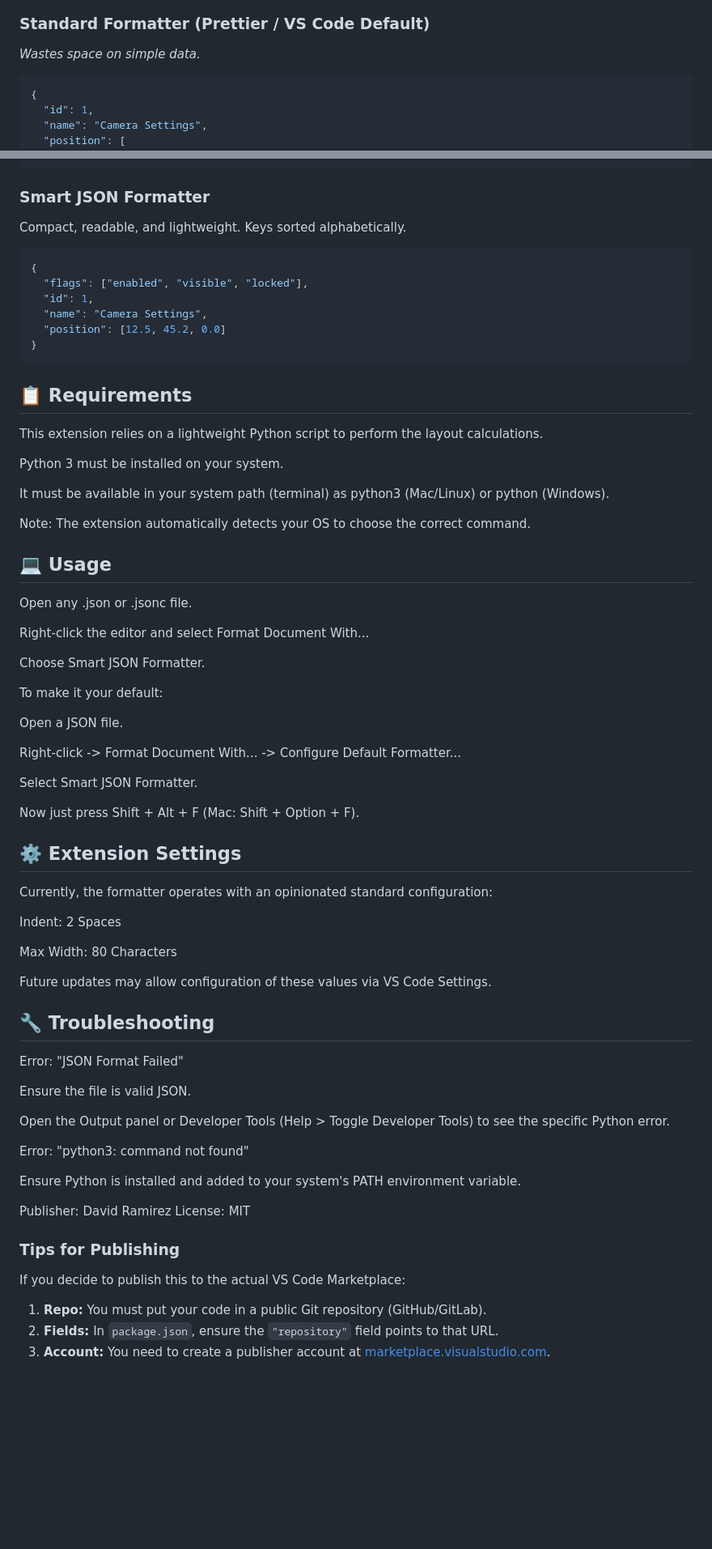
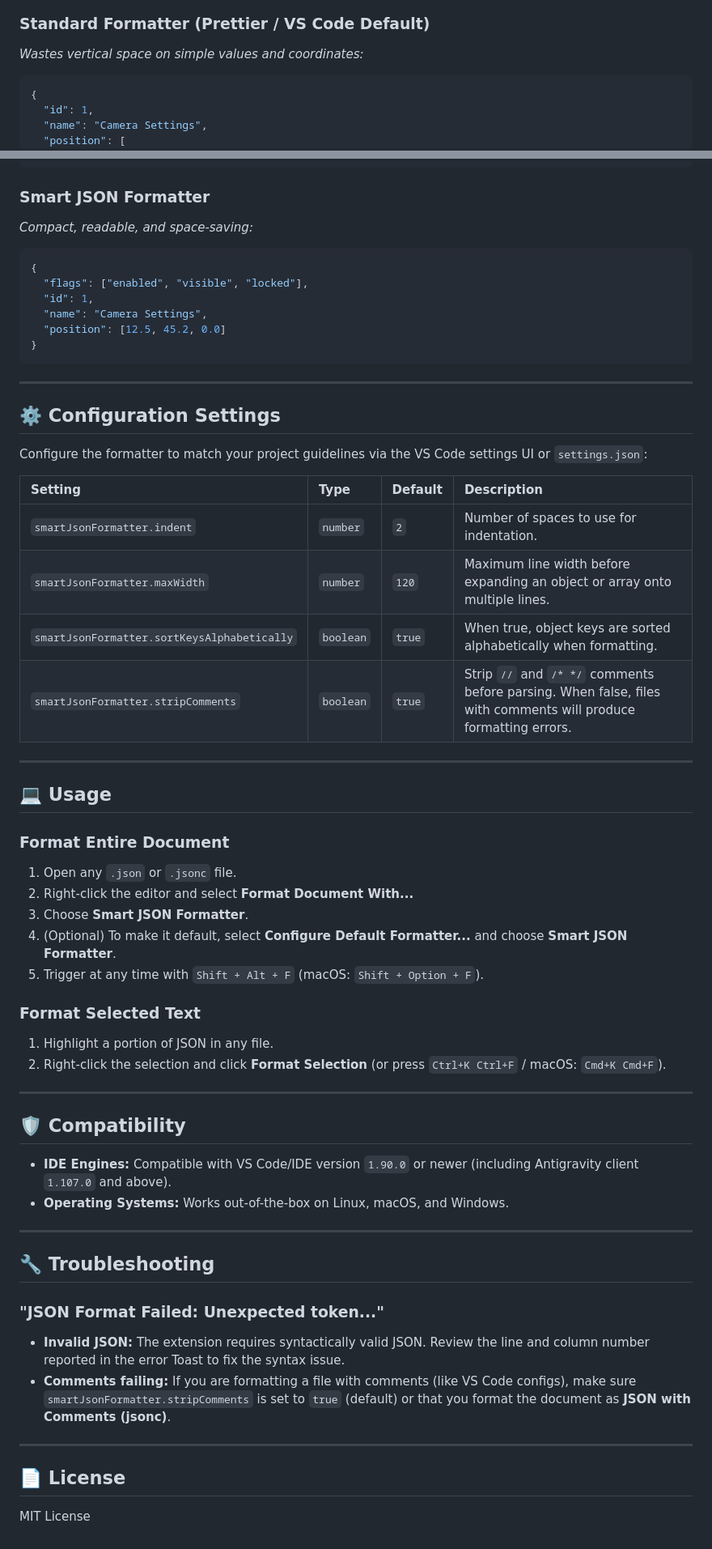
Before and after one commit to deiividramirez/smart-json-formatter, a Markdown page: README.md, 2 parts joined by grey strips. Shown at 81% size. GitHub-like rendering; blank space fills up the shorter version.

Commit message:
docs: Update README.md with TS details, compatibility, and settings

````diff
--- a/README.md
+++ b/README.md
@@ -26,7 +30,7 @@ It optimizes for **readability** and **information density**.
 </p>
 
 ### Standard Formatter (Prettier / VS Code Default)
-*Wastes space on simple data.*
+*Wastes vertical space on simple values and coordinates:*
 
 ```json
 {
@@ -46,8 +50,7 @@ It optimizes for **readability** and **information density**.
 ```
 
 ### Smart JSON Formatter
-
-Compact, readable, and lightweight. Keys sorted alphabetically.
+*Compact, readable, and space-saving:*
 
 ```json
 {
@@ -58,61 +61,50 @@ Compact, readable, and lightweight. Keys sorted alphabetically.
 }
 ```
 
-## 📋 Requirements
+---
 
-This extension relies on a lightweight Python script to perform the layout calculations.
+## ⚙️ Configuration Settings
 
-Python 3 must be installed on your system.
+Configure the formatter to match your project guidelines via the VS Code settings UI or `settings.json`:
 
-It must be available in your system path (terminal) as python3 (Mac/Linux) or python (Windows).
+| Setting | Type | Default | Description |
+| :--- | :--- | :--- | :--- |
+| `smartJsonFormatter.indent` | `number` | `2` | Number of spaces to use for indentation. |
+| `smartJsonFormatter.maxWidth` | `number` | `120` | Maximum line width before expanding an object or array onto multiple lines. |
+| `smartJsonFormatter.sortKeysAlphabetically` | `boolean` | `true` | When true, object keys are sorted alphabetically when formatting. |
+| `smartJsonFormatter.stripComments` | `boolean` | `true` | Strip `//` and `/* */` comments before parsing. When false, files with comments will produce formatting errors. |
 
-Note: The extension automatically detects your OS to choose the correct command.
+---
 
 ## 💻 Usage
 
-Open any .json or .jsonc file.
+### Format Entire Document
+1. Open any `.json` or `.jsonc` file.
+2. Right-click the editor and select **Format Document With...**
+3. Choose **Smart JSON Formatter**.
+4. (Optional) To make it default, select **Configure Default Formatter...** and choose **Smart JSON Formatter**.
+5. Trigger at any time with `Shift + Alt + F` (macOS: `Shift + Option + F`).
 
-Right-click the editor and select Format Document With...
+### Format Selected Text
+1. Highlight a portion of JSON in any file.
+2. Right-click the selection and click **Format Selection** (or press `Ctrl+K Ctrl+F` / macOS: `Cmd+K Cmd+F`).
 
-Choose Smart JSON Formatter.
+---
 
-To make it your default:
+## 🛡️ Compatibility
 
-Open a JSON file.
+*   **IDE Engines:** Compatible with VS Code/IDE version `1.90.0` or newer (including Antigravity client `1.107.0` and above).
+*   **Operating Systems:** Works out-of-the-box on Linux, macOS, and Windows.
 
-Right-click -> Format Document With... -> Configure Default Formatter...
-
-Select Smart JSON Formatter.
-
-Now just press Shift + Alt + F (Mac: Shift + Option + F).
-
-## ⚙️ Extension Settings
-
-Currently, the formatter operates with an opinionated standard configuration:
-
-Indent: 2 Spaces
-
-Max Width: 80 Characters
-
-Future updates may allow configuration of these values via VS Code Settings.
+---
 
 ## 🔧 Troubleshooting
 
-Error: "JSON Format Failed"
+### "JSON Format Failed: Unexpected token..."
+*   **Invalid JSON:** The extension requires syntactically valid JSON. Review the line and column number reported in the error Toast to fix the syntax issue.
+*   **Comments failing:** If you are formatting a file with comments (like VS Code configs), make sure `smartJsonFormatter.stripComments` is set to `true` (default) or that you format the document as **JSON with Comments (jsonc)**.
 
-Ensure the file is valid JSON.
+---
 
-Open the Output panel or Developer Tools (Help > Toggle Developer Tools) to see the specific Python error.
-
-Error: "python3: command not found"
-
-Ensure Python is installed and added to your system's PATH environment variable.
-
-Publisher: David Ramirez
-License: MIT
-
-### Tips for Publishing
-If you decide to publish this to the actual VS Code Marketplace:
-1.  **Repo:** You must put your code in a public Git repository (GitHub/GitLab).
-2.  **Fields:** In `package.json`, ensure the `"repository"` field points to that URL.
-3.  **Account:** You need to create a publisher account at [marketplace.visualstudio.com](https://marketplace.visualstudio.com).
+## 📄 License
+MIT License
````
Also changed, not shown: other parts of README.md (+10 -6 lines).
